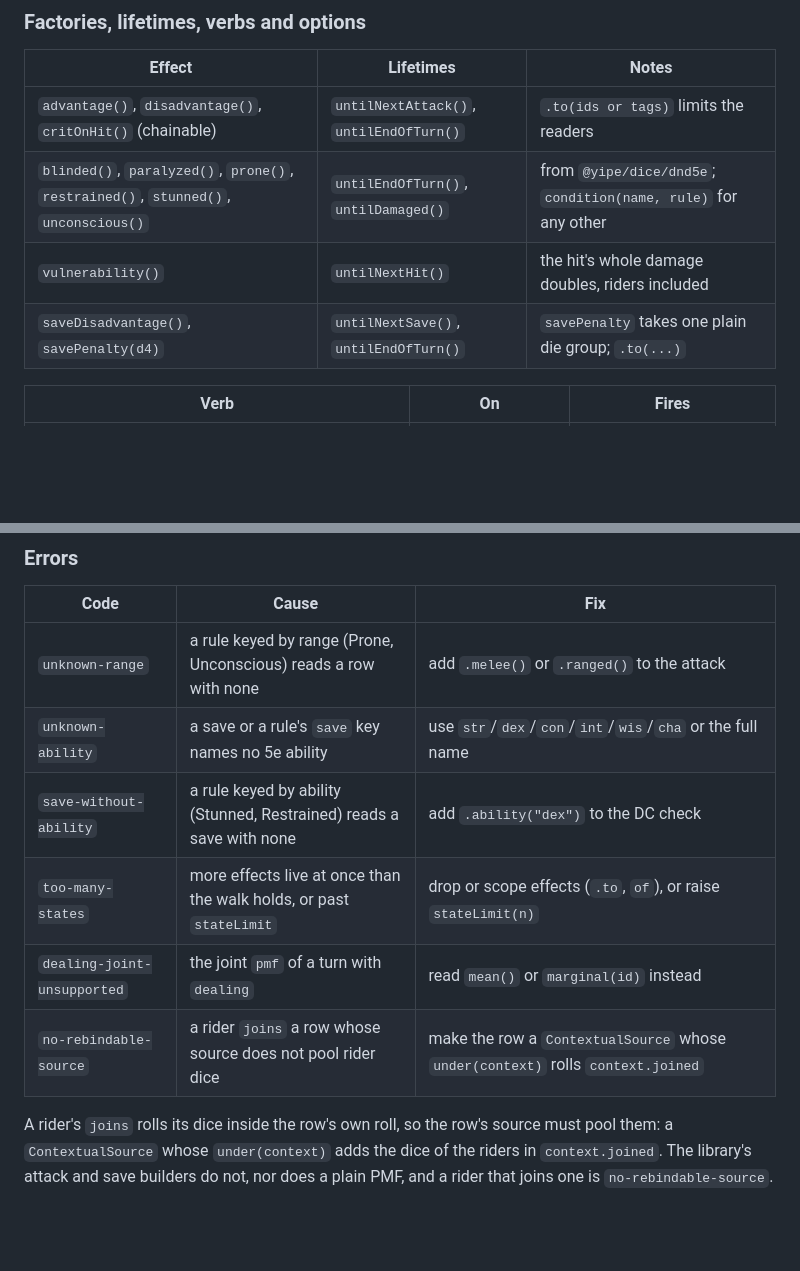
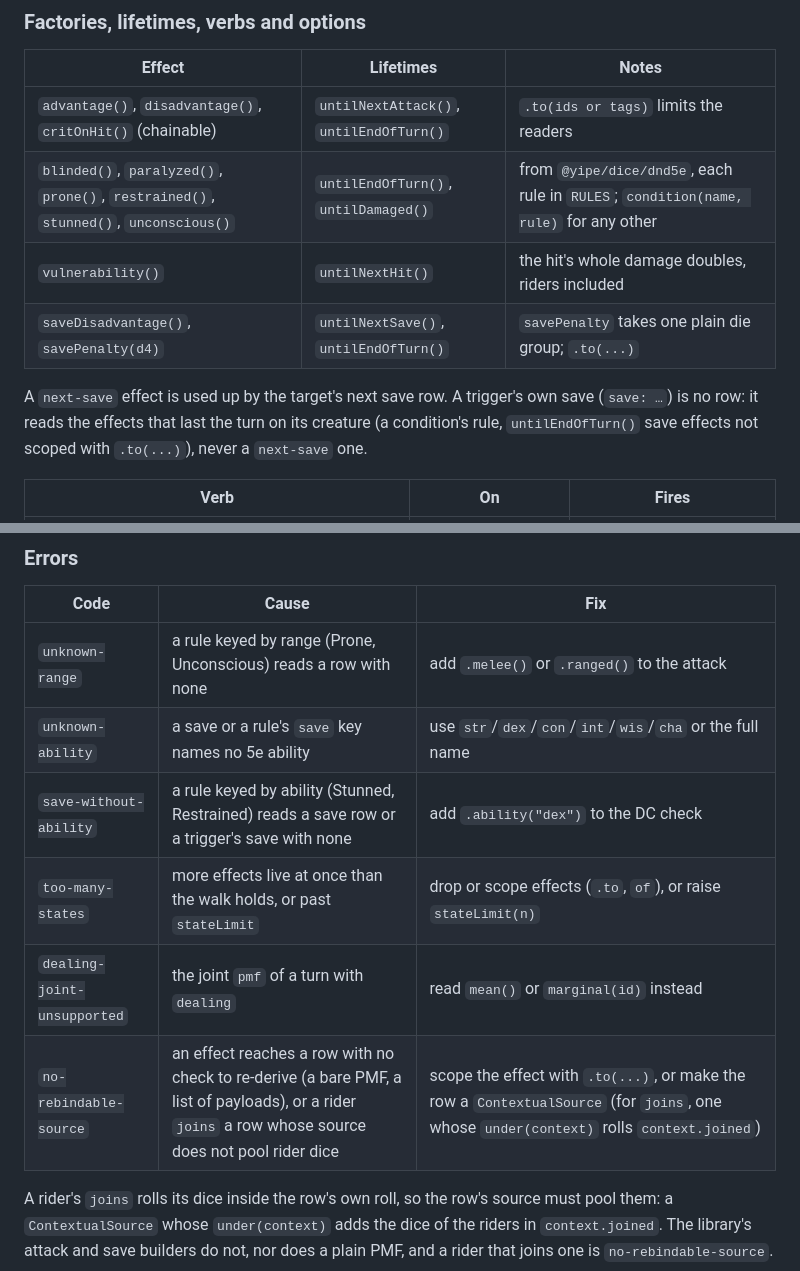
Before and after one commit to yipe/dice, a Markdown page: docs/guide.md, 2 parts joined by grey strips. Rendered like a GitHub page; blank space fills up the shorter version.

Commit message:
Guide: which saves read a next-save effect; RULES; every no-rebindable-source cause

```diff
--- a/docs/guide.md
+++ b/docs/guide.md
@@ -846,9 +846,13 @@ caster.marginal("breath").pmf.mean(); // 10.5563
 | Effect                                                                           | Lifetimes                                     | Notes                                                    |
 | -------------------------------------------------------------------------------- | --------------------------------------------- | -------------------------------------------------------- |
 | `advantage()`, `disadvantage()`, `critOnHit()` (chainable)                       | `untilNextAttack()`, `untilEndOfTurn()`       | `.to(ids or tags)` limits the readers                    |
-| `blinded()`, `paralyzed()`, `prone()`, `restrained()`, `stunned()`, `unconscious()` | `untilEndOfTurn()`, `untilDamaged()`       | from `@yipe/dice/dnd5e`; `condition(name, rule)` for any other |
+| `blinded()`, `paralyzed()`, `prone()`, `restrained()`, `stunned()`, `unconscious()` | `untilEndOfTurn()`, `untilDamaged()`       | from `@yipe/dice/dnd5e`, each rule in `RULES`; `condition(name, rule)` for any other |
 | `vulnerability()`                                                                | `untilNextHit()`                              | the hit's whole damage doubles, riders included          |
 | `saveDisadvantage()`, `savePenalty(d4)`                                          | `untilNextSave()`, `untilEndOfTurn()`         | `savePenalty` takes one plain die group; `.to(...)`      |
+
+A `next-save` effect is used up by the target's next save row. A trigger's own save (`save: …`) is no row: it
+reads the effects that last the turn on its creature (a condition's rule, `untilEndOfTurn()` save effects not
+scoped with `.to(...)`), never a `next-save` one.
 
 | Verb                                                    | On                                       | Fires                                       |
 | ------------------------------------------------------- | ---------------------------------------- | ------------------------------------------- |
@@ -909,10 +913,10 @@ or `strength`, in a save and in a rule's `save` keys alike.
 | --------------------------- | ------------------------------------------------------------------ | ---------------------------------------------------------- |
 | `unknown-range`             | a rule keyed by range (Prone, Unconscious) reads a row with none   | add `.melee()` or `.ranged()` to the attack                |
 | `unknown-ability`           | a save or a rule's `save` key names no 5e ability                  | use `str`/`dex`/`con`/`int`/`wis`/`cha` or the full name   |
-| `save-without-ability`      | a rule keyed by ability (Stunned, Restrained) reads a save with none | add `.ability("dex")` to the DC check                    |
+| `save-without-ability`      | a rule keyed by ability (Stunned, Restrained) reads a save row or a trigger's save with none | add `.ability("dex")` to the DC check |
 | `too-many-states`           | more effects live at once than the walk holds, or past `stateLimit` | drop or scope effects (`.to`, `of`), or raise `stateLimit(n)` |
 | `dealing-joint-unsupported` | the joint `pmf` of a turn with `dealing`                           | read `mean()` or `marginal(id)` instead                    |
-| `no-rebindable-source`      | a rider `joins` a row whose source does not pool rider dice        | make the row a `ContextualSource` whose `under(context)` rolls `context.joined` |
+| `no-rebindable-source`      | an effect reaches a row with no check to re-derive (a bare PMF, a list of payloads), or a rider `joins` a row whose source does not pool rider dice | scope the effect with `.to(...)`, or make the row a `ContextualSource` (for `joins`, one whose `under(context)` rolls `context.joined`) |
 
 A rider's `joins` rolls its dice inside the row's own roll, so the row's source must pool them: a
 `ContextualSource` whose `under(context)` adds the dice of the riders in `context.joined`. The library's attack and
```
